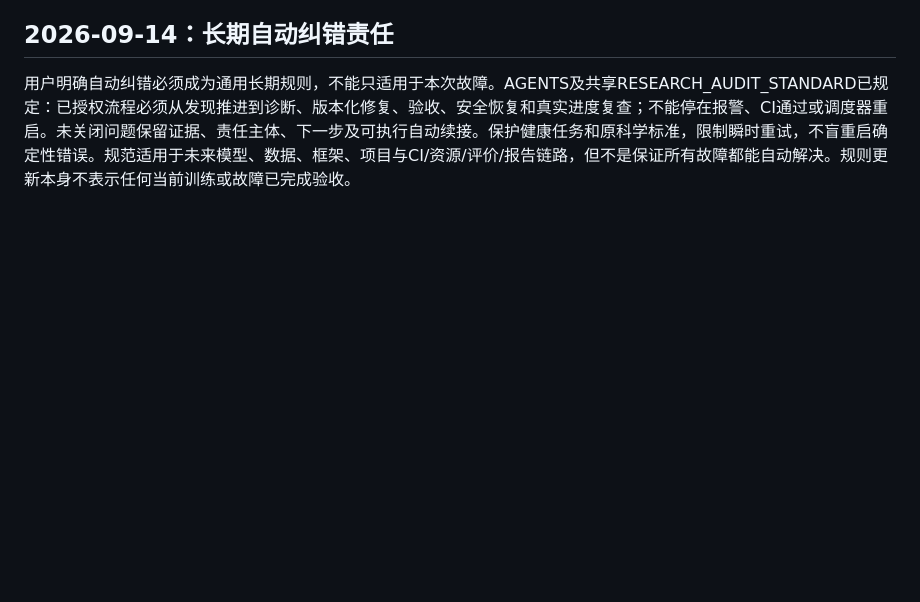
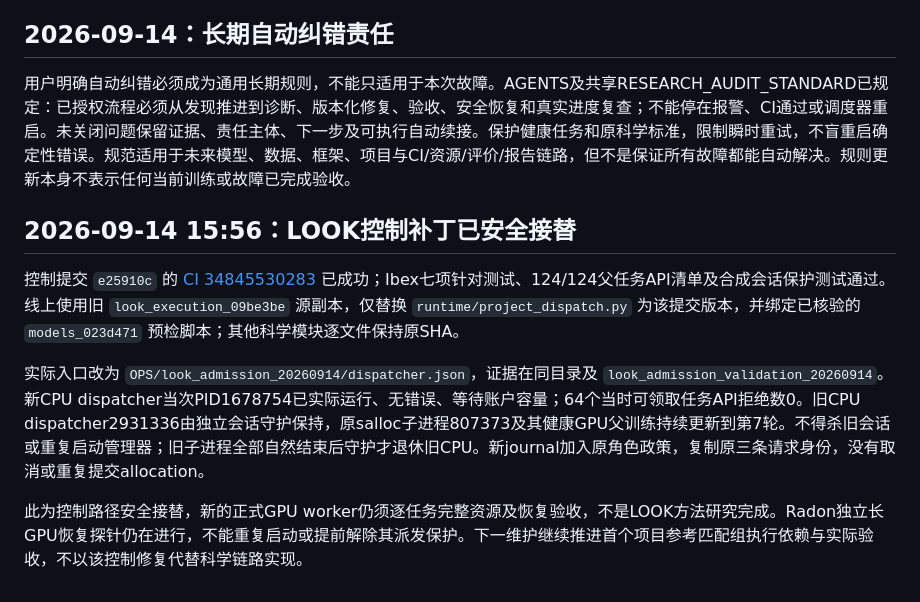
Before and after one commit to souray0410/LOOK, a Markdown page: docs/handoff/README.md, the part around the change. GitHub-like rendering; blank space fills up the shorter version.

Commit message:
Record live LOOK control overlay without changing science

```diff
--- a/docs/handoff/README.md
+++ b/docs/handoff/README.md
@@ -65,3 +65,12 @@ GitHub负责独立安装和代码检查；Ibex是实际GPU完整链路验收环
 ## 2026-09-14：长期自动纠错责任
 
 用户明确自动纠错必须成为通用长期规则，不能只适用于本次故障。AGENTS及共享RESEARCH_AUDIT_STANDARD已规定：已授权流程必须从发现推进到诊断、版本化修复、验收、安全恢复和真实进度复查；不能停在报警、CI通过或调度器重启。未关闭问题保留证据、责任主体、下一步及可执行自动续接。保护健康任务和原科学标准，限制瞬时重试，不盲重启确定性错误。规范适用于未来模型、数据、框架、项目与CI/资源/评价/报告链路，但不是保证所有故障都能自动解决。规则更新本身不表示任何当前训练或故障已完成验收。
+
+
+## 2026-09-14 15:56：LOOK控制补丁已安全接替
+
+控制提交 `e25910c` 的 [CI 34845530283](https://github.com/souray0410/LOOK/actions/runs/34845530283) 已成功；Ibex七项针对测试、124/124父任务API清单及合成会话保护测试通过。线上使用旧 `look_execution_09be3be` 源副本，仅替换 `runtime/project_dispatch.py` 为该提交版本，并绑定已核验的 `models_023d471` 预检脚本；其他科学模块逐文件保持原SHA。
+
+实际入口改为 `OPS/look_admission_20260914/dispatcher.json`，证据在同目录及 `look_admission_validation_20260914`。新CPU dispatcher当次PID1678754已实际运行、无错误、等待账户容量；64个当时可领取任务API拒绝数0。旧CPU dispatcher2931336由独立会话守护保持，原salloc子进程807373及其健康GPU父训练持续更新到第7轮。不得杀旧会话或重复启动管理器；旧子进程全部自然结束后守护才退休旧CPU。新journal加入原角色政策，复制原三条请求身份，没有取消或重复提交allocation。
+
+此为控制路径安全接替，新的正式GPU worker仍须逐任务完整资源及恢复验收，不是LOOK方法研究完成。Radon独立长GPU恢复探针仍在进行，不能重复启动或提前解除其派发保护。下一维护继续推进首个项目参考匹配组执行依赖与实际验收，不以该控制修复代替科学链路实现。
```
